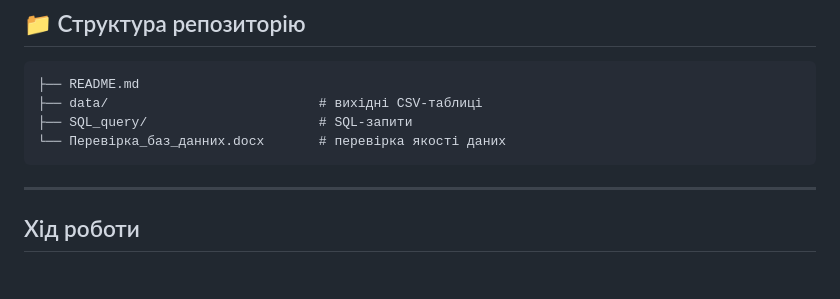
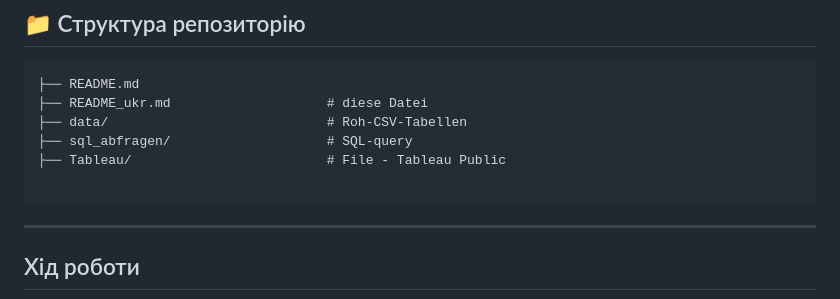
Before and after one commit to T-Svitlichna/ShopSphere, a Markdown page: README_ukr.md, the part around the change. GitHub-like rendering; blank space fills up the shorter version.

````diff
--- a/README_ukr.md
+++ b/README_ukr.md
@@ -52,9 +52,11 @@ CEO поставила п'ять запитань:
 
 ```
 ├── README.md
-├── data/                           # вихідні CSV-таблиці
-├── SQL_query/                      # SQL-запити
-└── Перевірка_баз_данних.docx       # перевірка якості даних
+├── README_ukr.md                    # diese Datei
+├── data/                            # Roh-CSV-Tabellen
+├── sql_abfragen/                    # SQL-query
+├── Tableau/                         # File - Tableau Public
+
 ```
 
 ---
````
